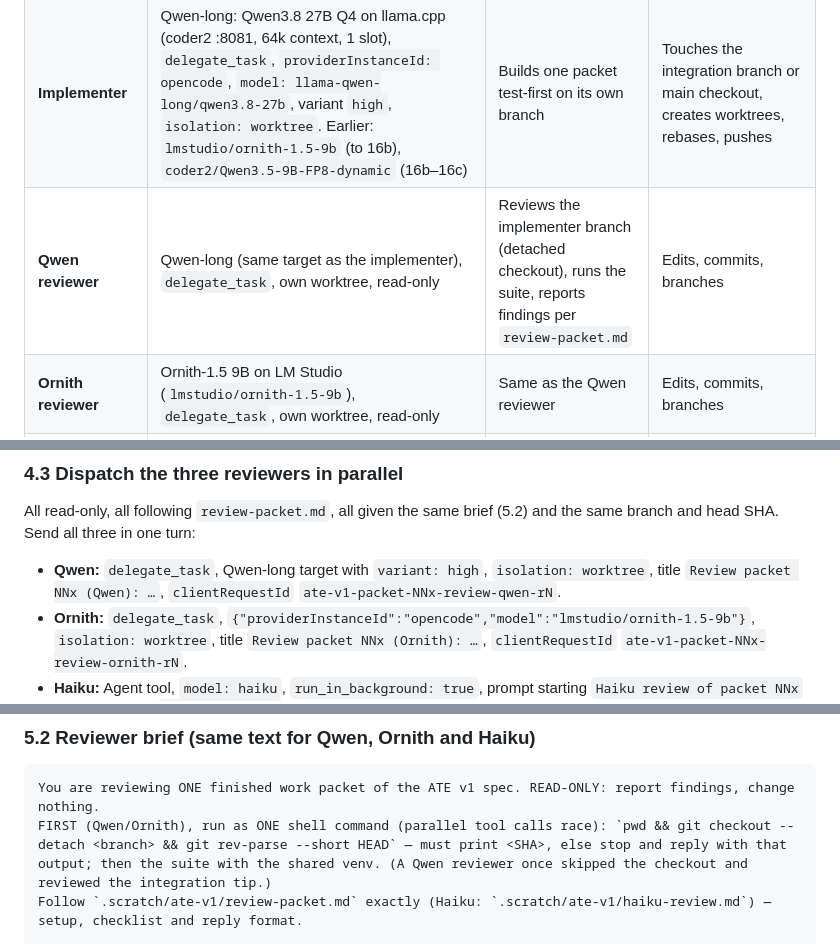
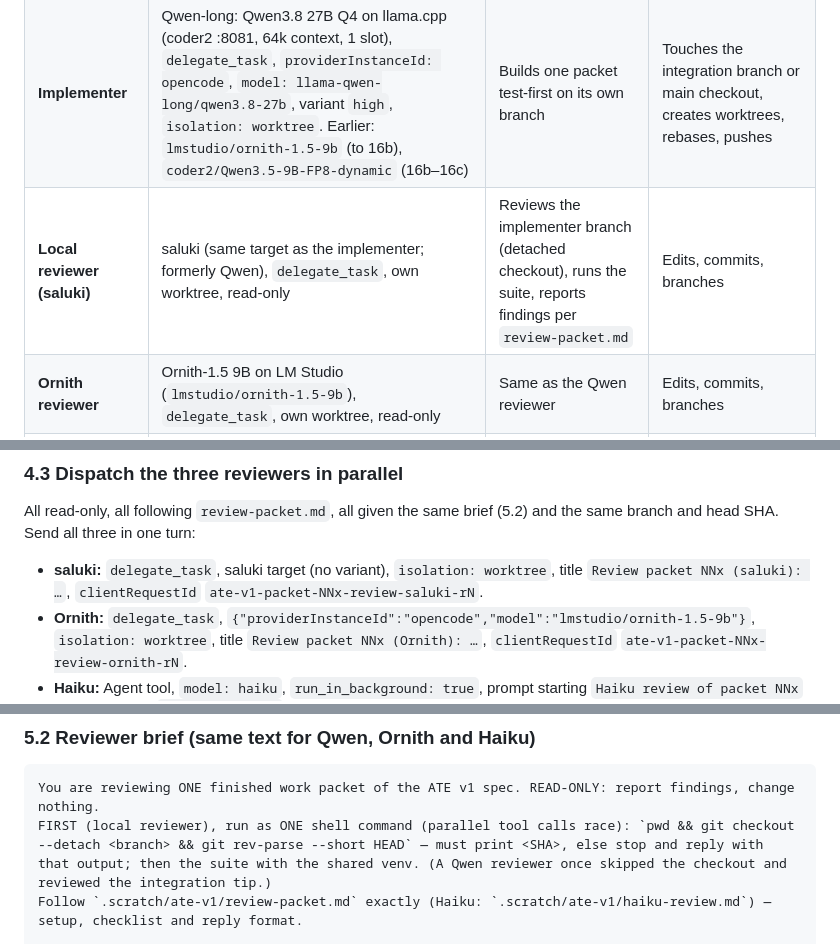
Before and after one commit to vk5as/ate-local-temp, a Markdown page: .scratch/ate-v1/orchestration-playbook.md, 3 parts joined by grey strips. Rendered like a GitHub page.

Commit message:
orchestration-playbook: name the local reviewer saluki, not Qwen
Co-Authored-By: Claude Opus 5.5 <noreply@anthropic.com>

````diff
--- a/.scratch/ate-v1/orchestration-playbook.md
+++ b/.scratch/ate-v1/orchestration-playbook.md
@@ -22,7 +22,7 @@ Companion files (all in `.scratch/ate-v1/`):
 |---|---|---|---|
 | **Orchestrator** | Claude Opus (this session) | Picks the next packet, writes briefs, verifies, merges, logs usage, reports | Long implementation work (keeps its own context and usage lean) |
 | **Implementer** | Qwen-long: Qwen3.8 27B Q4 on llama.cpp (coder2 :8081, 64k context, 1 slot), `delegate_task`, `providerInstanceId: opencode`, `model: llama-qwen-long/qwen3.8-27b`, variant `high`, `isolation: worktree`. Earlier: `lmstudio/ornith-1.5-9b` (to 16b), `coder2/Qwen3.5-9B-FP8-dynamic` (16b–16c) | Builds one packet test-first on its own branch | Touches the integration branch or main checkout, creates worktrees, rebases, pushes |
-| **Qwen reviewer** | Qwen-long (same target as the implementer), `delegate_task`, own worktree, read-only | Reviews the implementer branch (detached checkout), runs the suite, reports findings per `review-packet.md` | Edits, commits, branches |
+| **Local reviewer (saluki)** | saluki (same target as the implementer; formerly Qwen), `delegate_task`, own worktree, read-only | Reviews the implementer branch (detached checkout), runs the suite, reports findings per `review-packet.md` | Edits, commits, branches |
 | **Ornith reviewer** | Ornith-1.5 9B on LM Studio (`lmstudio/ornith-1.5-9b`), `delegate_task`, own worktree, read-only | Same as the Qwen reviewer | Edits, commits, branches |
 | **Rework implementer** | Qwen (default) or Claude Opus (`providerInstanceId: claudeAgent`, `model: claude-opus-5-5`, worktree) | Fixes the triaged must-fix list on a new branch from the implementer branch | Work beyond the list |
 | **Opus helper** | `claude -p --model claude-opus-5-5`, started by the worker subagent itself | Solves the one problem it was handed, in that subagent's worktree | Reports to the orchestrator (it reports to the worker that started it) |
@@ -127,7 +127,7 @@ No checking at this point; the reviewers come first and the orchestrator's check
 
 All read-only, all following `review-packet.md`, all given the same brief (5.2) and the same branch and head SHA. Send all three in one turn:
 
-- **Qwen:** `delegate_task`, Qwen-long target with `variant: high`, `isolation: worktree`, title `Review packet NNx (Qwen): …`, `clientRequestId` `ate-v1-packet-NNx-review-qwen-rN`.
+- **saluki:** `delegate_task`, saluki target (no variant), `isolation: worktree`, title `Review packet NNx (saluki): …`, `clientRequestId` `ate-v1-packet-NNx-review-saluki-rN`.
 - **Ornith:** `delegate_task`, `{"providerInstanceId":"opencode","model":"lmstudio/ornith-1.5-9b"}`, `isolation: worktree`, title `Review packet NNx (Ornith): …`, `clientRequestId` `ate-v1-packet-NNx-review-ornith-rN`.
 - **Haiku:** Agent tool, `model: haiku`, `run_in_background: true`, prompt starting `Haiku review of packet NNx` and pointing at `haiku-review.md`.
 
@@ -242,7 +242,7 @@ For UI packets add: the mockup to follow (`git show prototype/run-screen:prototy
 
 ```
 You are reviewing ONE finished work packet of the ATE v1 spec. READ-ONLY: report findings, change nothing.
-FIRST (Qwen/Ornith), run as ONE shell command (parallel tool calls race): `pwd && git checkout --detach <branch> && git rev-parse --short HEAD` — must print <SHA>, else stop and reply with that output; then the suite with the shared venv. (A Qwen reviewer once skipped the checkout and reviewed the integration tip.)
+FIRST (local reviewer), run as ONE shell command (parallel tool calls race): `pwd && git checkout --detach <branch> && git rev-parse --short HEAD` — must print <SHA>, else stop and reply with that output; then the suite with the shared venv. (A Qwen reviewer once skipped the checkout and reviewed the integration tip.)
 Follow `.scratch/ate-v1/review-packet.md` exactly (Haiku: `.scratch/ate-v1/haiku-review.md`) — setup, checklist and reply format.
 
 Packet: `.scratch/ate-v1/issues/<NNx-file>.md`. Branch: `<branch>` (head <SHA>). Baseline <N> tests on integration.
````
